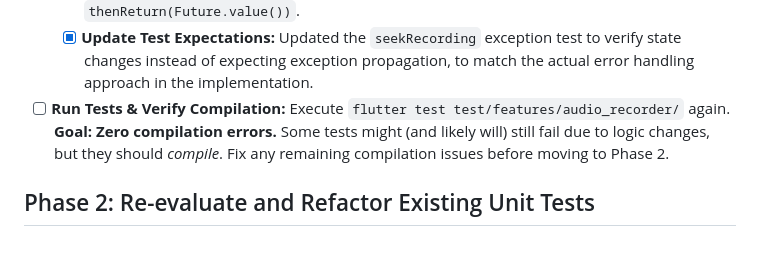
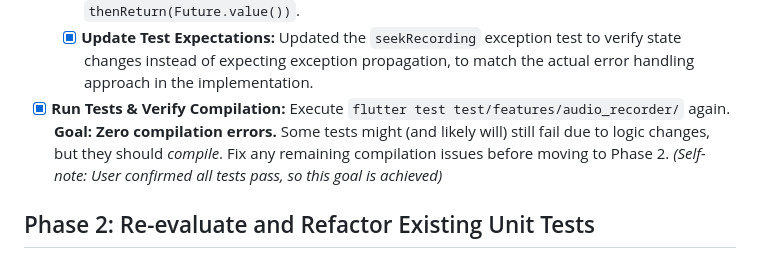
Before and after one commit to MediScribe/docjet-mobile, a Markdown page: docs/test_refactor_plan.md, the part around the change printed below. Rendered like a GitHub page.

```diff
--- a/docs/test_refactor_plan.md
+++ b/docs/test_refactor_plan.md
@@ -27,7 +27,7 @@ This plan outlines the steps to fix the failing tests after the audio player ref
     *   [x] **Verify Matchers:** Ensure Mockito/Mocktail `when`/`verify` argument matchers (`any()`, specific values) are correct for the *two* arguments now. (Done implicitly by fixing calls)
     *   [x] **Fix Mockito Future<void> Errors:** Fixed the issue with mocking methods that return `Future<void>` by using `thenAnswer((_) => Future<void>.value())` instead of `thenReturn(Future.value())`.
     *   [x] **Update Test Expectations:** Updated the `seekRecording` exception test to verify state changes instead of expecting exception propagation, to match the actual error handling approach in the implementation.
-*   [ ] **Run Tests & Verify Compilation:** Execute `flutter test test/features/audio_recorder/` again. **Goal: Zero compilation errors.** Some tests might (and likely will) still fail due to logic changes, but they should *compile*. Fix any remaining compilation issues before moving to Phase 2.
+*   [x] **Run Tests & Verify Compilation:** Execute `flutter test test/features/audio_recorder/` again. **Goal: Zero compilation errors.** Some tests might (and likely will) still fail due to logic changes, but they should *compile*. Fix any remaining compilation issues before moving to Phase 2. *(Self-note: User confirmed all tests pass, so this goal is achieved)*
 
 ## Phase 2: Re-evaluate and Refactor Existing Unit Tests
 
```
Also changed, not shown: other parts of docs/test_refactor_plan.md (+6 -6 lines).
